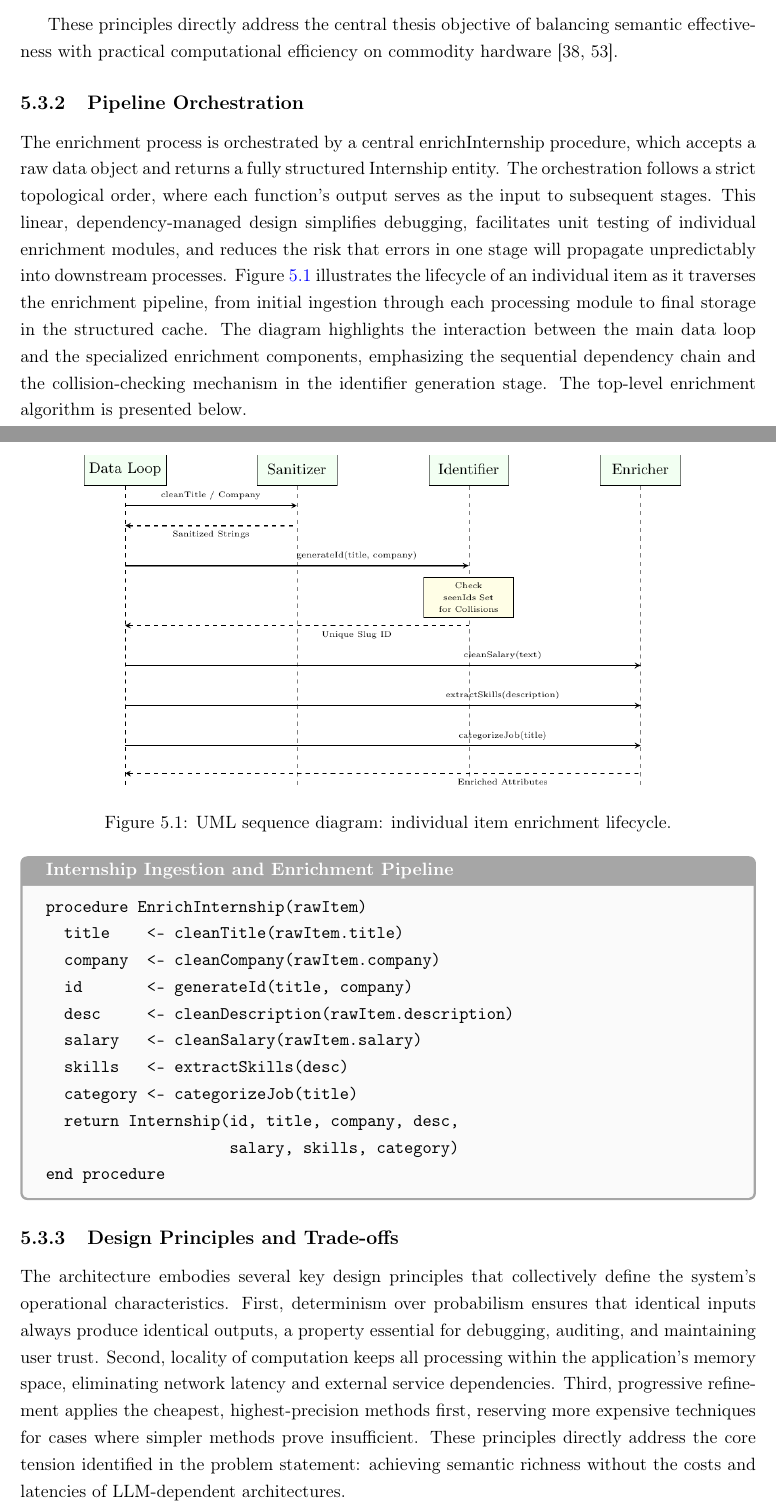
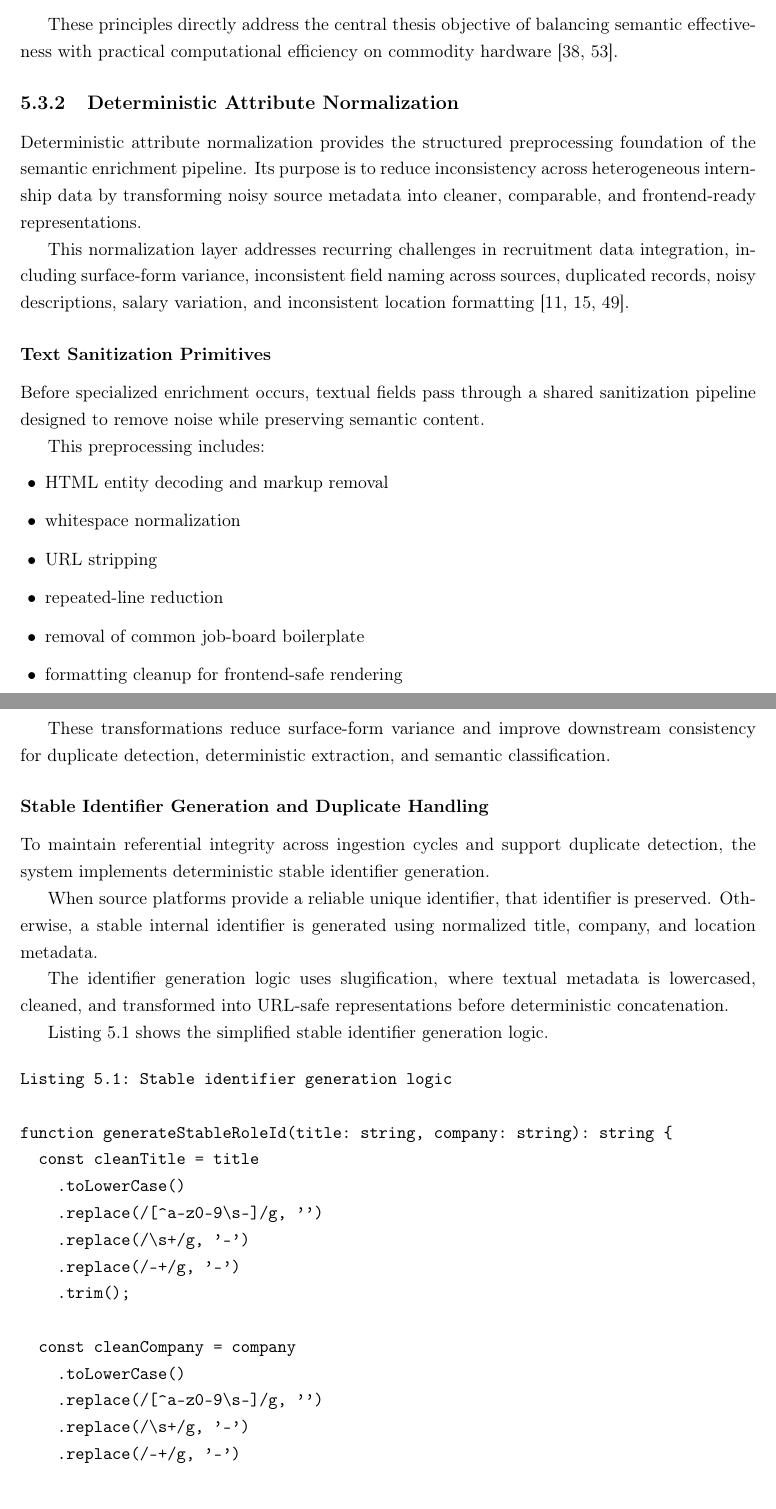
Before and after one commit to muadhbelkacem/c31, a LaTeX thesis (thesis.tex, which reads chapters/chapter5.tex): two parts of pages 59 and 60 of 91 before the commit and two parts of pages 59 and 60 of 92 after it, joined at a grey line, cut so that both start at the same text. Compiled offline with pdfLaTeX.

```diff
--- a/chapters/chapter5.tex
+++ b/chapters/chapter5.tex
@@ -255,32 +255,58 @@
 
 These principles directly address the central thesis objective of balancing semantic effectiveness with practical computational efficiency on commodity hardware [38, 53].
 
-\subsection{Pipeline Orchestration}
-The enrichment process is orchestrated by a central enrichInternship procedure, which accepts a raw data object and returns a fully structured Internship entity. The orchestration follows a strict topological order, where each function's output serves as the input to subsequent stages. This linear, dependency-managed design simplifies debugging, facilitates unit testing of individual enrichment modules, and reduces the risk that errors in one stage will propagate unpredictably into downstream processes. Figure~\ref{fig:enrichment-lifecycle} illustrates the lifecycle of an individual item as it traverses the enrichment pipeline, from initial ingestion through each processing module to final storage in the structured cache. The diagram highlights the interaction between the main data loop and the specialized enrichment components, emphasizing the sequential dependency chain and the collision-checking mechanism in the identifier generation stage. The top-level enrichment algorithm is presented below.
+\subsection{Deterministic Attribute Normalization}
 
+Deterministic attribute normalization provides the structured preprocessing foundation of the semantic enrichment pipeline. Its purpose is to reduce inconsistency across heterogeneous internship data by transforming noisy source metadata into cleaner, comparable, and frontend-ready representations.
 
-\begin{figure}[H]
-\centering
-\includegraphics[width=0.90\textwidth]{figures/fig_enrichment_lifecycle.png}
-\caption{UML sequence diagram: individual item enrichment lifecycle.}\label{fig:enrichment-lifecycle}
-\end{figure}
+This normalization layer addresses recurring challenges in recruitment data integration, including surface-form variance, inconsistent field naming across sources, duplicated records, noisy descriptions, salary variation, and inconsistent location formatting [11, 15, 49].
 
+\subsubsection{Text Sanitization Primitives}
 
-\begin{algorithmbox}[Internship Ingestion and Enrichment Pipeline]
+Before specialized enrichment occurs, textual fields pass through a shared sanitization pipeline designed to remove noise while preserving semantic content.
+
+This preprocessing includes:
+
+\begin{itemize}[leftmargin=1.4em,itemsep=0.25em,topsep=0.25em]
+    \item HTML entity decoding and markup removal
+    \item whitespace normalization
+    \item URL stripping
+    \item repeated-line reduction
+    \item removal of common job-board boilerplate
+    \item formatting cleanup for frontend-safe rendering
+\end{itemize}
+
+These transformations reduce surface-form variance and improve downstream consistency for duplicate detection, deterministic extraction, and semantic classification.
+
+\subsubsection{Stable Identifier Generation and Duplicate Handling}
+
+To maintain referential integrity across ingestion cycles and support duplicate detection, the system implements deterministic stable identifier generation.
+
+When source platforms provide a reliable unique identifier, that identifier is preserved. Otherwise, a stable internal identifier is generated using normalized title, company, and location metadata.
+
+The identifier generation logic uses slugification, where textual metadata is lowercased, cleaned, and transformed into URL-safe representations before deterministic concatenation.
+
+Listing 5.1 shows the simplified stable identifier generation logic.
+
 \begin{verbatim}
-procedure EnrichInternship(rawItem)
-  title    <- cleanTitle(rawItem.title)
-  company  <- cleanCompany(rawItem.company)
-  id       <- generateId(title, company)
-  desc     <- cleanDescription(rawItem.description)
-  salary   <- cleanSalary(rawItem.salary)
-  skills   <- extractSkills(desc)
-  category <- categorizeJob(title)
-  return Internship(id, title, company, desc,
-                    salary, skills, category)
-end procedure
+Listing 5.1: Stable identifier generation logic
+
+function generateStableRoleId(title: string, company: string): string {
+  const cleanTitle = title
+    .toLowerCase()
+    .replace(/[^a-z0-9\s-]/g, '')
+    .replace(/\s+/g, '-')
+    .replace(/-+/g, '-')
+    .trim();
+
+  const cleanCompany = company
+    .toLowerCase()
+    .replace(/[^a-z0-9\s-]/g, '')
+    .replace(/\s+/g, '-')
+    .replace(/-+/g, '-')
+    .trim();
+
+  return `${cleanTitle}-${cleanCompany}`;
+}
 \end{verbatim}
-\end{algorithmbox}
 
-\subsection{Design Principles and Trade-offs}
-The architecture embodies several key design principles that collectively define the system's operational characteristics. First, determinism over probabilism ensures that identical inputs always produce identical outputs, a property essential for debugging, auditing, and maintaining user trust. Second, locality of computation keeps all processing within the application's memory space, eliminating network latency and external service dependencies. Third, progressive refinement applies the cheapest, highest-precision methods first, reserving more expensive techniques for cases where simpler methods prove insufficient. These principles directly address the core tension identified in the problem statement: achieving semantic richness without the costs and latencies of LLM-dependent architectures.
@@ -289,0 +327 @@
+Listing 5.2: Collision handling logic
```
Also changed, not shown: chapters/chapter5.tex (110 more changed lines).
